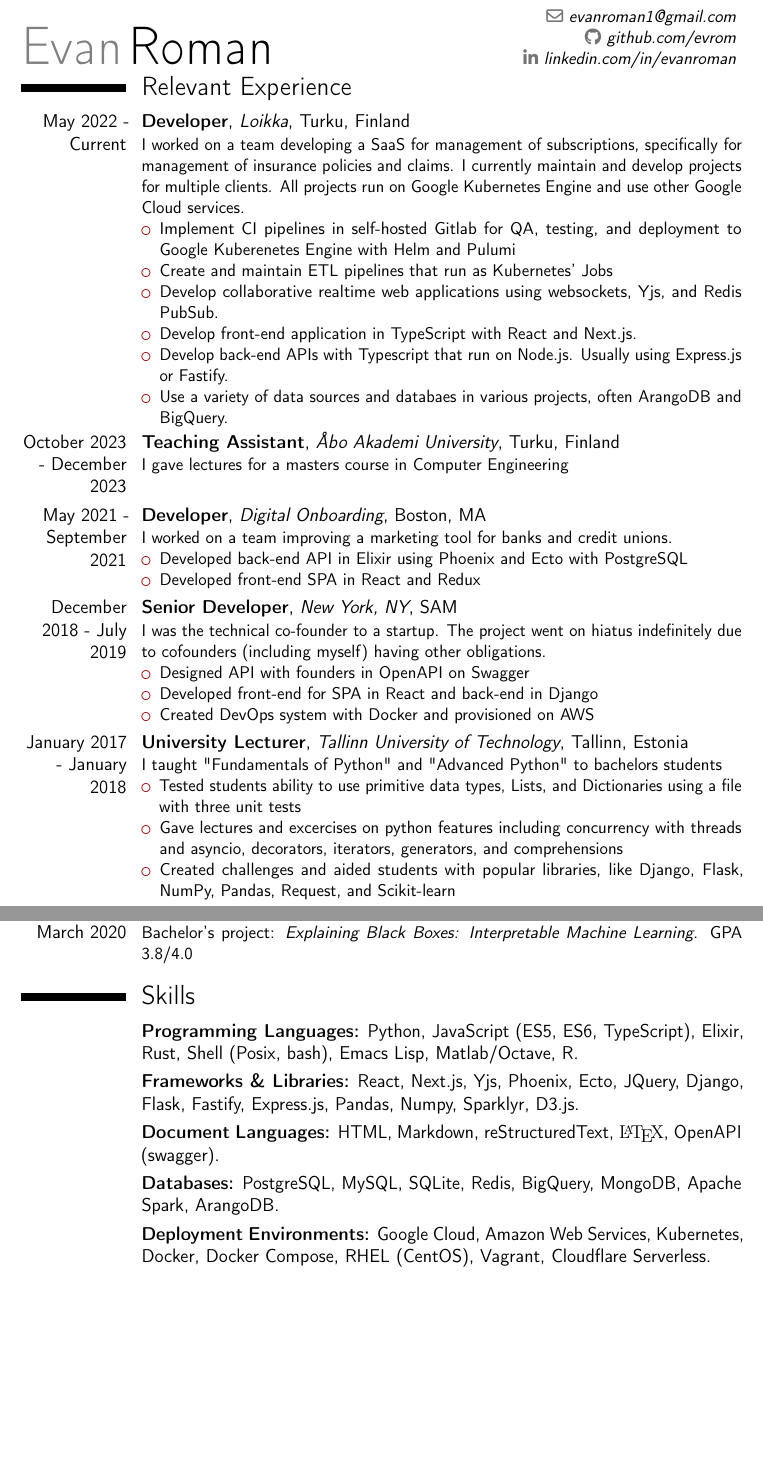
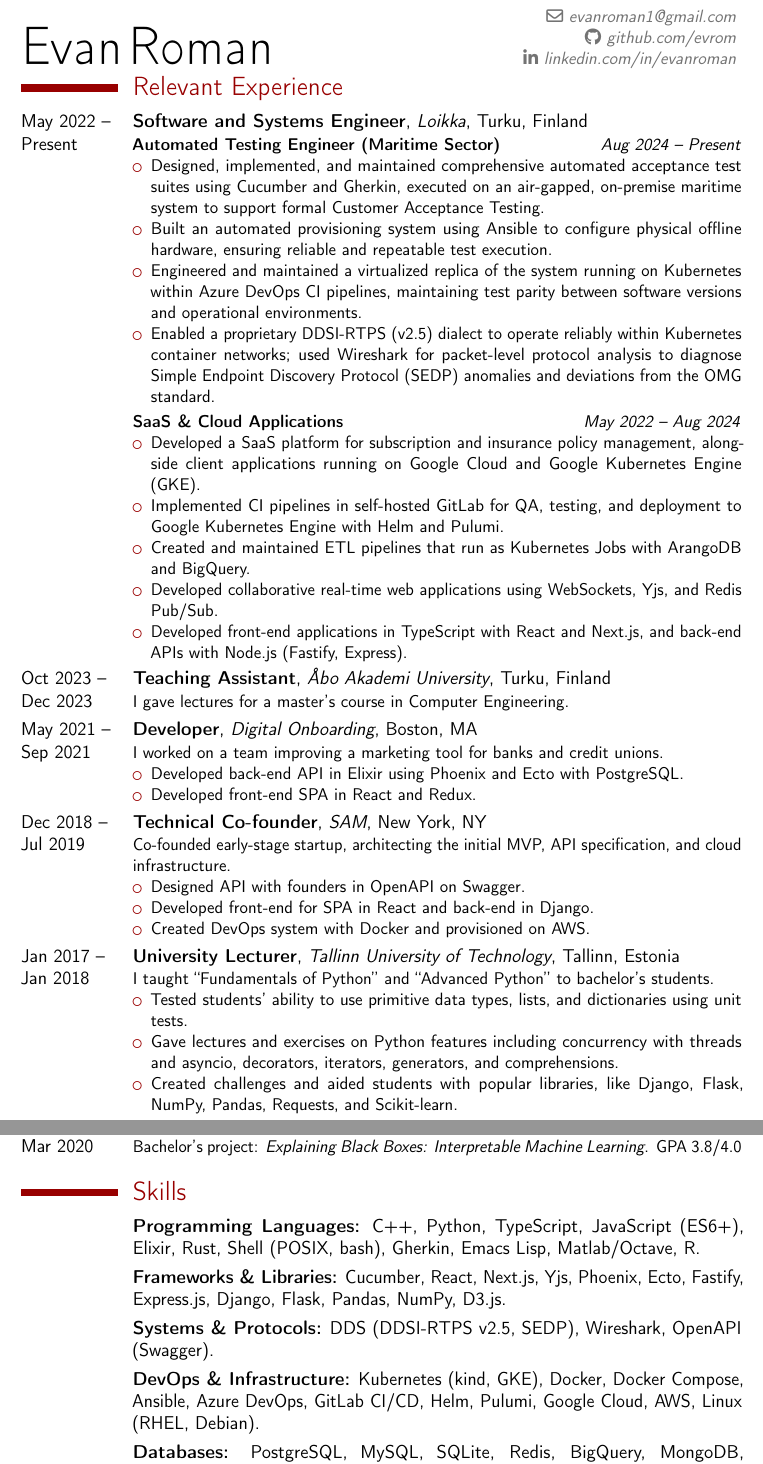
Before and after one commit to evrom/resume, a LaTeX CV (resume.tex): two parts of pages 1 and 2 of 3, joined at a grey line, cut so that both start at the same text, the shorter picture padded with empty space. Compiled offline with pdfLaTeX.

Commit message:
Update resume

```diff
--- a/resume.tex
+++ b/resume.tex
@@ -13,8 +13,10 @@
 \documentclass[12pt,a4paper,sans]{moderncv}        % possible options include font size ('10pt', '11pt' and '12pt'), paper size ('a4paper', 'letterpaper', 'a5paper', 'legalpaper', 'executivepaper' and 'landscape') and font family ('sans' and 'roman')
 
 % moderncv themes
+\moderncvcolor{burgundy}                               % color options 'blue' (default), 'orange', 'green', 'red', 'purple', 'grey' and 'black'
 \moderncvstyle{classic}                             % style options are 'casual' (default), 'classic', 'oldstyle' and 'banking'
-\moderncvcolor{burgundy}                               % color options 'blue' (default), 'orange', 'green', 'red', 'purple', 'grey' and 'black'
+\colorlet{firstnamecolor}{black}
+\colorlet{lastnamecolor}{black}
 %\renewcommand{\familydefault}{\sfdefault}         % to set the default font; use '\sfdefault' for the default sans serif font, '\rmdefault' for the default roman one, or any tex font name
 %\nopagenumbers{}                                  % uncomment to suppress automatic page numbering for CVs longer than one page
 \newcommand*{\cventryskill}[7][.25em]{%
@@ -37,7 +39,6 @@
     \ifx&#7&%
     \else{\newline{}\begin{minipage}[t]{\linewidth}\small#7\end{minipage}}\fi}}
 
-\usepackage{fontawesome5}
 
 % character encoding
 \usepackage[utf8]{inputenc}                       % if you are not using xelatex ou lualatex, replace by the encoding you are using
@@ -46,7 +47,14 @@
 \newcommand{\margins}{23mm}
 \usepackage{geometry}
 \geometry{top=19mm, right=\margins, left=\margins, bottom=\margins}
-%\setlength{\hintscolumnwidth}{3cm}                % if you want to change the width of the column with the dates
+\setlength{\hintscolumnwidth}{2.2cm}                % narrowed from 3.2cm
+
+% Left-align the hints column for clean vertical alignment of stacked dates
+\renewcommand*{\cvitem}[3][.25em]{%
+  \begin{tabular}{@{}p{\hintscolumnwidth}@{\hspace{\separatorcolumnwidth}}p{\maincolumnwidth}@{}}%
+    \raggedright\hintstyle{#2} &{#3}%
+  \end{tabular}%
+  \par\addvspace{#1}}
 %\setlength{\makecvtitlenamewidth}{10cm}           % for the 'classic' style, if you want to force the width allocated to your name and avoid line breaks. be careful though, the length is normally calculated to avoid any overlap with your personal info; use this at your own typographical risks...
 
 % personal data
@@ -61,40 +69,47 @@
 \makecvtitle
 \vspace*{-14mm}
 \section{Relevant Experience}
-\cventry{May 2022 - Current}{Developer}{Loikka}{Turku, Finland}{}{
-  I worked on a team developing a SaaS for management of subscriptions, specifically for management of insurance policies and claims. I currently maintain and develop projects for multiple clients. All projects run on Google Kubernetes Engine and use other Google Cloud services.
+\cventry{May 2022 --\newline Present}{Software and Systems Engineer}{Loikka}{Turku, Finland}{}{
+  \textbf{Automated Testing Engineer (Maritime Sector)} \hfill \textit{Aug 2024 -- Present}
   \begin{itemize}
-  \item Implement CI pipelines in self-hosted Gitlab for QA, testing, and deployment to Google Kuberenetes Engine with Helm and Pulumi
-  \item Create and maintain ETL pipelines that run as Kubernetes' Jobs
-  \item Develop collaborative realtime web applications using websockets, Yjs, and Redis PubSub.
-  \item Develop front-end application in TypeScript with React and Next.js.
-  \item Develop back-end APIs with Typescript that run on Node.js. Usually using Express.js or Fastify.
-  \item Use a variety of data sources and databaes in various projects, often ArangoDB and BigQuery.
+  \item Designed, implemented, and maintained comprehensive automated acceptance test suites using Cucumber and Gherkin, executed on an air-gapped, on-premise maritime system to support formal Customer Acceptance Testing.
+  \item Built an automated provisioning system using Ansible to configure physical offline hardware, ensuring reliable and repeatable test execution.
+  \item Engineered and maintained a virtualized replica of the system running on Kubernetes within Azure DevOps CI pipelines, maintaining test parity between software versions and operational environments.
+  \item Enabled a proprietary DDSI-RTPS (v2.5) dialect to operate reliably within Kubernetes container networks; used Wireshark for packet-level protocol analysis to diagnose Simple Endpoint Discovery Protocol (SEDP) anomalies and deviations from the OMG standard.
+  \end{itemize}
+  \smallskip
+  \textbf{SaaS \& Cloud Applications} \hfill \textit{May 2022 -- Aug 2024}
+  \begin{itemize}
+  \item Developed a SaaS platform for subscription and insurance policy management, alongside client applications running on Google Cloud and Google Kubernetes Engine (GKE).
+  \item Implemented CI pipelines in self-hosted GitLab for QA, testing, and deployment to Google Kubernetes Engine with Helm and Pulumi.
+  \item Created and maintained ETL pipelines that run as Kubernetes Jobs with ArangoDB and BigQuery.
+  \item Developed collaborative real-time web applications using WebSockets, Yjs, and Redis Pub/Sub.
+  \item Developed front-end applications in TypeScript with React and Next.js, and back-end APIs with Node.js (Fastify, Express).
   \end{itemize}
 }
-\cventry{October 2023 - December 2023}{Teaching Assistant}{Åbo Akademi University}{Turku, Finland}{}{
-  I gave lectures for a masters course in Computer Engineering
+\cventry{Oct 2023 --\newline Dec 2023}{Teaching Assistant}{Åbo Akademi University}{Turku, Finland}{}{
+  I gave lectures for a master's course in Computer Engineering.
 }
-\cventry{May 2021 - September 2021}{Developer}{Digital Onboarding}{Boston, MA}{}{
+\cventry{May 2021 --\newline Sep 2021}{Developer}{Digital Onboarding}{Boston, MA}{}{
   I worked on a team improving a marketing tool for banks and credit unions.
   \begin{itemize}
-    \item Developed back-end API in Elixir using Phoenix and Ecto with PostgreSQL
-    \item Developed front-end SPA in React and Redux
+    \item Developed back-end API in Elixir using Phoenix and Ecto with PostgreSQL.
+    \item Developed front-end SPA in React and Redux.
   \end{itemize}
 }
-\cventry{December 2018 - July 2019}{Senior Developer}{New York, NY}{SAM}{}{
-  I was the technical co-founder to a startup. The project went on hiatus indefinitely due to cofounders (including myself) having other obligations.
+\cventry{Dec 2018 --\newline Jul 2019}{Technical Co-founder}{SAM}{New York, NY}{}{
+  Co-founded early-stage startup, architecting the initial MVP, API specification, and cloud infrastructure.
   \begin{itemize}
-    \item Designed API with founders in OpenAPI on Swagger
-    \item Developed front-end for SPA in React and back-end in Django
-    \item Created DevOps system with Docker and provisioned on AWS
+    \item Designed API with founders in OpenAPI on Swagger.
+    \item Developed front-end for SPA in React and back-end in Django.
+    \item Created DevOps system with Docker and provisioned on AWS.
   \end{itemize}
 }
-\cventry{January 2017 - January 2018}{University Lecturer}{Tallinn University of Technology}{Tallinn, Estonia}{}{
-  I taught "Fundamentals of Python" and "Advanced Python" to bachelors students
+\cventry{Jan 2017 --\newline Jan 2018}{University Lecturer}{Tallinn University of Technology}{Tallinn, Estonia}{}{
+  I taught ``Fundamentals of Python'' and ``Advanced Python'' to bachelor's students.
   \begin{itemize}
-    \item Tested students ability to use primitive data types, Lists, and Dictionaries using a file with three unit tests
-    \item Gave lectures and excercises on python features including concurrency with threads and asyncio, decorators, iterators, generators, and comprehensions
-    \item Created challenges and aided students with popular libraries, like Django, Flask, NumPy, Pandas, Request, and Scikit-learn
+    \item Tested students' ability to use primitive data types, lists, and dictionaries using unit tests.
+    \item Gave lectures and exercises on Python features including concurrency with threads and asyncio, decorators, iterators, generators, and comprehensions.
+    \item Created challenges and aided students with popular libraries, like Django, Flask, NumPy, Pandas, Requests, and Scikit-learn.
   \end{itemize}
 }
@@ -112,9 +127,9 @@
   \end{itemize}
 }
-\cventry{2015}{Developer}{Cakebet}{San Francisco}{}{
+\cventry{May 2015}{Developer}{Cakebet}{San Francisco, CA}{}{
   I contracted as a developer for a Bitcoin casino.
   \begin{itemize}
-    \item Built a currency converter for covering most fiat and numerous cryptocurrencies, that could update at a very high frequency (<3 seconds)
+    \item Built a currency converter covering most fiat and numerous cryptocurrencies, updating at high frequency (<3 seconds).
   \end{itemize}
 }
 \section{Education}
@@ -123,12 +138,13 @@
     \item Thesis: \emph{Performance of Special-Interest Voting Advice Applications in the 2023 Finnish Parliamentary Election}. \newline \href{https://www.doria.fi/handle/10024/187299}{https://www.doria.fi/handle/10024/187299}
   \end{itemize}}
-\cventry{May 2018 - March 2020}{BA Mathematics}{Thomas Edison State University}{Trenton, New Jersey}{}{Bachelor's project: \emph{Explaining Black Boxes: Interpretable Machine Learning}. GPA 3.8/4.0}
+\cventry{May 2018 --\newline Mar 2020}{BA Mathematics}{Thomas Edison State University}{Trenton, NJ}{}{Bachelor's project: \emph{Explaining Black Boxes: Interpretable Machine Learning}. GPA 3.8/4.0}
 \section{Skills}
-\cventryskill{}{Programming Languages:}{}{Python, JavaScript (ES5, ES6, TypeScript), Elixir, Rust, Shell (Posix, bash), Emacs Lisp, Matlab/Octave, R}{}{}
-\cventryskill{}{Frameworks \& Libraries:}{}{React, Next.js, Yjs, Phoenix, Ecto, JQuery, Django, Flask, Fastify, Express.js, Pandas, Numpy, Sparklyr, D3.js}{}{}
-\cventryskill{}{Document Languages:}{}{HTML, Markdown, reStructuredText, {\fontfamily{cmr}\selectfont \LaTeX}, OpenAPI (swagger)}{}{}
-\cventryskill{}{Databases:}{}{PostgreSQL, MySQL, SQLite, Redis, BigQuery, MongoDB, Apache Spark, ArangoDB}{}{}
-\cventryskill{}{Deployment Environments:}{}{Google Cloud, Amazon Web Services, Kubernetes,  Docker, Docker Compose, RHEL (CentOS), Vagrant, Cloudflare Serverless}{}{}
+\cventryskill{}{Programming Languages:}{}{C++, Python, TypeScript, JavaScript (ES6+), Elixir, Rust, Shell (POSIX, bash), Gherkin, Emacs Lisp, Matlab/Octave, R}{}{}
+\cventryskill{}{Frameworks \& Libraries:}{}{Cucumber, React, Next.js, Yjs, Phoenix, Ecto, Fastify, Express.js, Django, Flask, Pandas, NumPy, D3.js}{}{}
+\cventryskill{}{Systems \& Protocols:}{}{DDS (DDSI-RTPS v2.5, SEDP), Wireshark, OpenAPI (Swagger)}{}{}
+\cventryskill{}{DevOps \& Infrastructure:}{}{Kubernetes (kind, GKE), Docker, Docker Compose, Ansible, Azure DevOps, GitLab CI/CD, Helm, Pulumi, Google Cloud, AWS, Linux (RHEL, Debian)}{}{}
+\cventryskill{}{Databases:}{}{PostgreSQL, MySQL, SQLite, Redis, BigQuery, MongoDB, ArangoDB}{}{}
+\clearpage
 \section{Projects and Open Source}
 \cvproject{}{Grid Validator}{\href{https://evrom.github.io/grid/}{https://evrom.github.io/grid/}}{}{}{
   Validates, previews, and helps debug \texttt{grid-template-areas} CSS property values.
```
Also changed, not shown: Makefile, README.md, resume.pdf, resume.tex (42 more changed lines), 3 other files.
